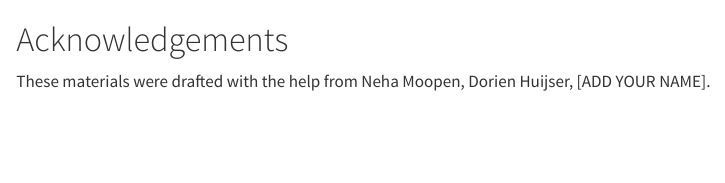
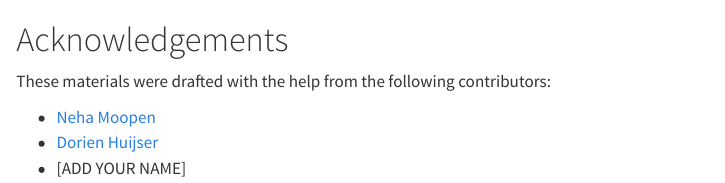
Before and after one commit to UtrechtUniversity/workshop-reproducible-manuscripts, a Quarto document (book/acknowledgements.qmd): the page in a window 1100 px wide, from its top. Rendered offline with R 4.5, knitr and Pandoc in place of Quarto, with nearby package versions.

Commit message:
put Neha + Dorien in acknowledgements as a start

```diff
--- a/book/acknowledgements.qmd
+++ b/book/acknowledgements.qmd
@@ -1,4 +1,7 @@
 # Acknowledgements {.unnumbered}
 
-These materials were drafted with the help from Neha Moopen, Dorien Huijser,
-[ADD YOUR NAME].
+These materials were drafted with the help from the following contributors:
+
+- [Neha Moopen](https://orcid.org/0000-0003-1412-4402)
+- [Dorien Huijser](https://orcid.org/0000-0003-3282-8083)
+- [ADD YOUR NAME]
```
